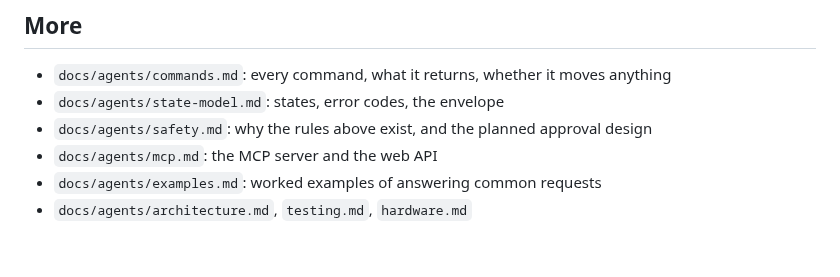
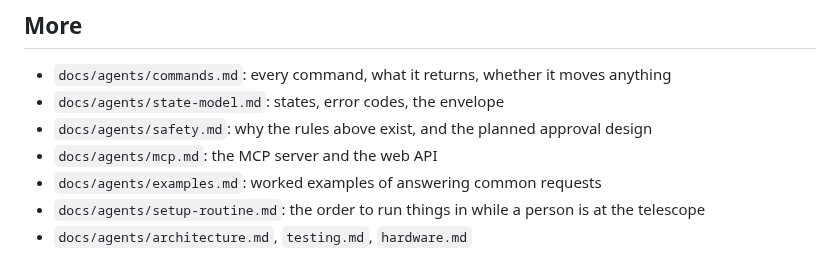
Before and after one commit to Ryan-Clinton/telescopeyoke, a Markdown page: AGENTS.md, the part around the change. Drawn GitHub-style.

```diff
--- a/AGENTS.md
+++ b/AGENTS.md
@@ -128,4 +128,5 @@ a motor's creep rate. `mount.py stop` is always allowed.
 - `docs/agents/safety.md`: why the rules above exist, and the planned approval design
 - `docs/agents/mcp.md`: the MCP server and the web API
 - `docs/agents/examples.md`: worked examples of answering common requests
+- `docs/agents/setup-routine.md`: the order to run things in while a person is at the telescope
 - `docs/agents/architecture.md`, `testing.md`, `hardware.md`
```
Also changed, not shown: CLAUDE.md (+2 -0 lines), docs/agents/setup-routine.md (added, +93 -0 lines).
